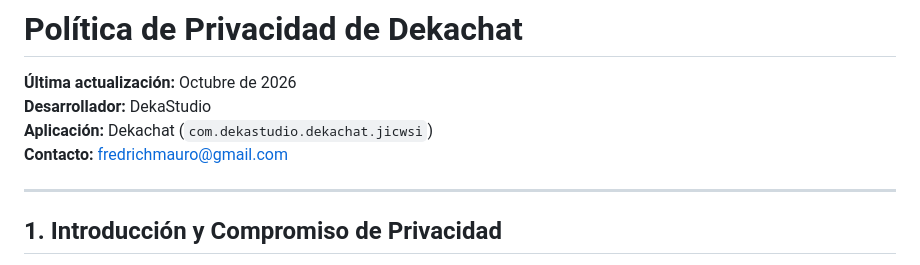
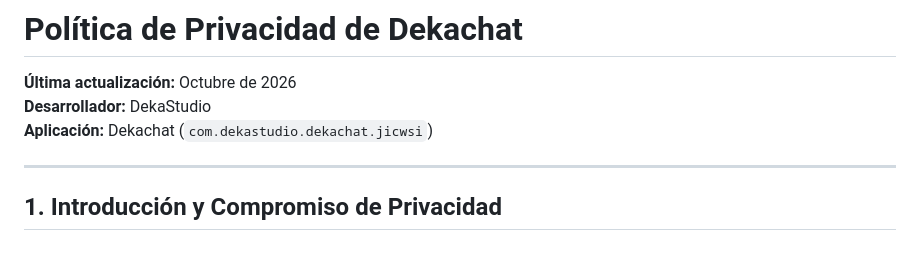
Before and after one commit to Fredrich-Mauro/DekaStudio.github.io, a Markdown page: PRIVACY_POLICY.md, the part around the change. GitHub-like rendering.

Commit message:
Remove contact information from privacy policy
Removed contact email from privacy policy.

```diff
--- a/PRIVACY_POLICY.md
+++ b/PRIVACY_POLICY.md
@@ -3,7 +3,6 @@
 **Última actualización:** Octubre de 2026
 **Desarrollador:** DekaStudio
 **Aplicación:** Dekachat (`com.dekastudio.dekachat.jicwsi`)
-**Contacto:** fredrichmauro@gmail.com
 
 ---
 
```
